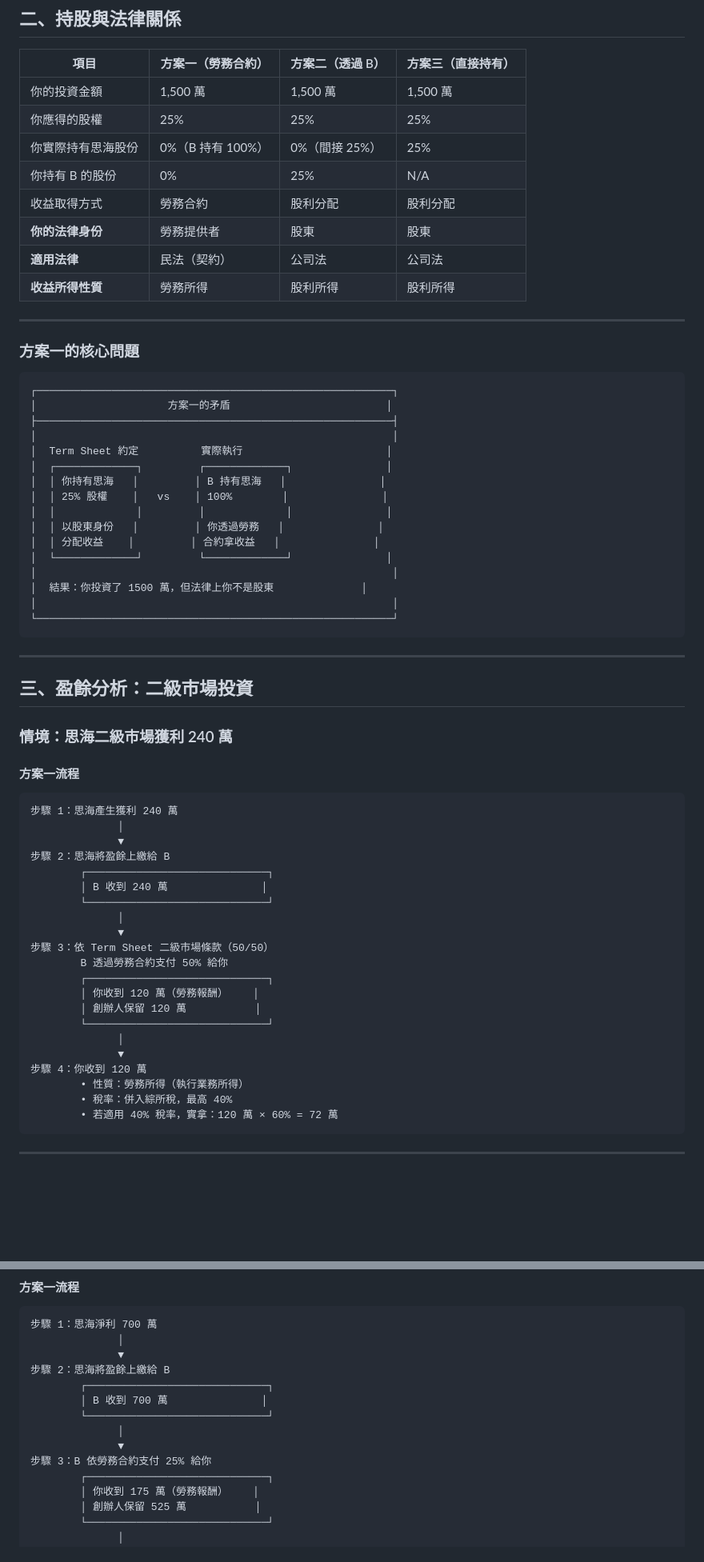
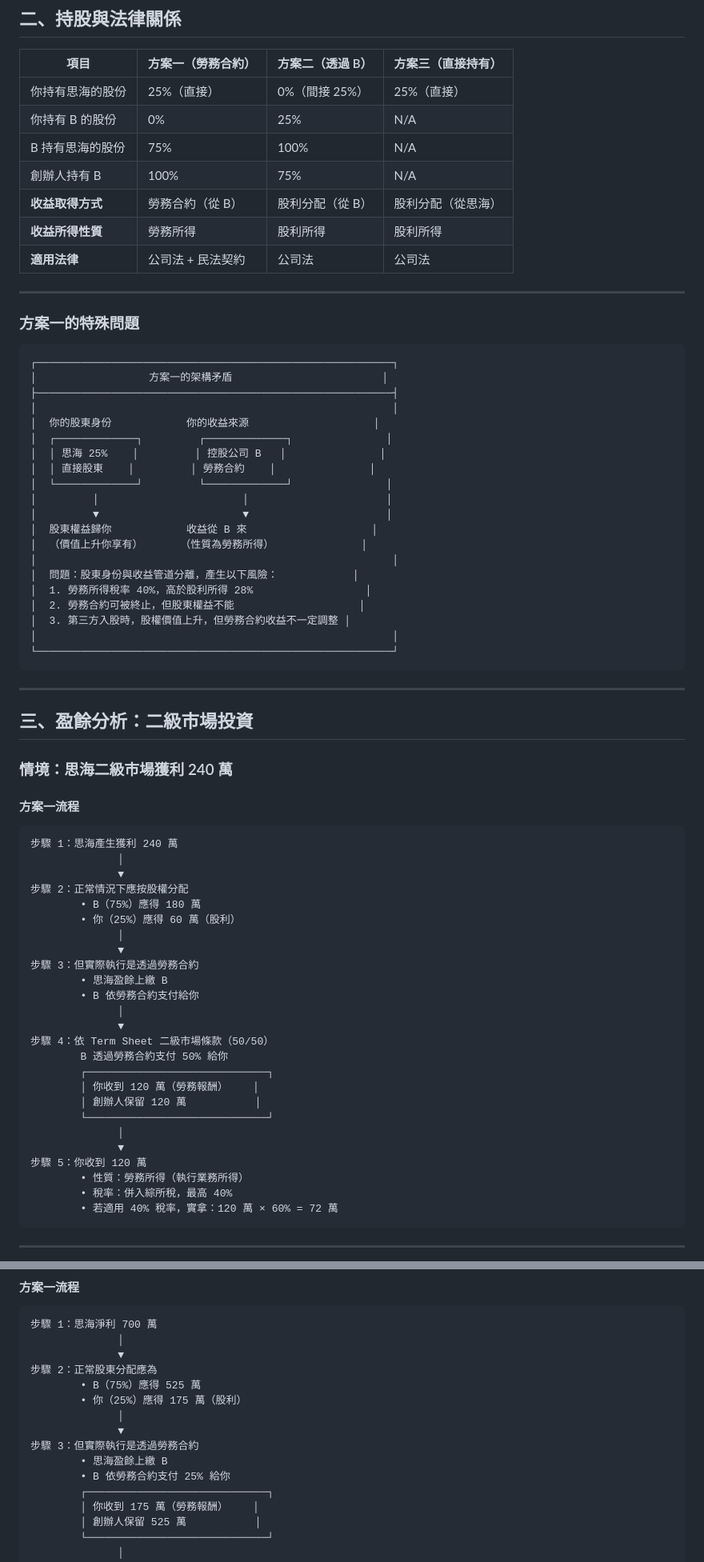
Before and after one commit to howardgod/fund, a Markdown page: 投資架構分析_方案比較.md, 2 parts joined by grey strips. Shown at 80% size. Rendered like a GitHub page; blank space fills up the shorter version.

````diff
--- a/投資架構分析_方案比較.md
+++ b/投資架構分析_方案比較.md
@@ -89,34 +87,37 @@
 
 | 項目 | 方案一（勞務合約） | 方案二（透過 B） | 方案三（直接持有） |
 |------|-------------------|-----------------|-------------------|
-| 你的投資金額 | 1,500 萬 | 1,500 萬 | 1,500 萬 |
-| 你應得的股權 | 25% | 25% | 25% |
-| 你實際持有思海股份 | 0%（B 持有 100%） | 0%（間接 25%） | 25% |
+| 你持有思海的股份 | 25%（直接） | 0%（間接 25%） | 25%（直接） |
 | 你持有 B 的股份 | 0% | 25% | N/A |
-| 收益取得方式 | 勞務合約 | 股利分配 | 股利分配 |
-| **你的法律身份** | 勞務提供者 | 股東 | 股東 |
-| **適用法律** | 民法（契約） | 公司法 | 公司法 |
+| B 持有思海的股份 | 75% | 100% | N/A |
+| 創辦人持有 B | 100% | 75% | N/A |
+| **收益取得方式** | 勞務合約（從 B） | 股利分配（從 B） | 股利分配（從思海） |
 | **收益所得性質** | 勞務所得 | 股利所得 | 股利所得 |
+| **適用法律** | 公司法 + 民法契約 | 公司法 | 公司法 |
 
 ---
 
-### 方案一的核心問題
+### 方案一的特殊問題
 
 ```
 ┌─────────────────────────────────────────────────────────┐
-│                     方案一的矛盾                         │
+│                  方案一的架構矛盾                        │
 ├─────────────────────────────────────────────────────────┤
 │                                                         │
-│  Term Sheet 約定          實際執行                       │
+│  你的股東身份            你的收益來源                    │
 │  ┌─────────────┐         ┌─────────────┐               │
-│  │ 你持有思海   │         │ B 持有思海   │               │
-│  │ 25% 股權    │   vs    │ 100%        │               │
-│  │             │         │             │               │
-│  │ 以股東身份   │         │ 你透過勞務   │               │
-│  │ 分配收益    │         │ 合約拿收益   │               │
+│  │ 思海 25%    │         │ 控股公司 B   │               │
+│  │ 直接股東    │         │ 勞務合約    │               │
 │  └─────────────┘         └─────────────┘               │
+│         │                       │                      │
+│         ▼                       ▼                      │
+│  股東權益歸你            收益從 B 來                    │
+│  （價值上升你享有）      （性質為勞務所得）              │
 │                                                         │
-│  結果：你投資了 1500 萬，但法律上你不是股東              │
+│  問題：股東身份與收益管道分離，產生以下風險：            │
+│  1. 勞務所得稅率 40%，高於股利所得 28%                  │
+│  2. 勞務合約可被終止，但股東權益不能                    │
+│  3. 第三方入股時，股權價值上升，但勞務合約收益不一定調整 │
 │                                                         │
 └─────────────────────────────────────────────────────────┘
 ```
@@ -133,13 +134,17 @@
 步驟 1：思海產生獲利 240 萬
               │
               ▼
-步驟 2：思海將盈餘上繳給 B
-        ┌─────────────────────────────┐
-        │ B 收到 240 萬               │
-        └─────────────────────────────┘
+步驟 2：正常情況下應按股權分配
+        • B（75%）應得 180 萬
+        • 你（25%）應得 60 萬（股利）
               │
               ▼
-步驟 3：依 Term Sheet 二級市場條款（50/50）
+步驟 3：但實際執行是透過勞務合約
+        • 思海盈餘上繳 B
+        • B 依勞務合約支付給你
+              │
+              ▼
+步驟 4：依 Term Sheet 二級市場條款（50/50）
         B 透過勞務合約支付 50% 給你
         ┌─────────────────────────────┐
         │ 你收到 120 萬（勞務報酬）    │
@@ -147,7 +152,7 @@
         └─────────────────────────────┘
               │
               ▼
-步驟 4：你收到 120 萬
+步驟 5：你收到 120 萬
         • 性質：勞務所得（執行業務所得）
         • 稅率：併入綜所稅，最高 40%
         • 若適用 40% 稅率，實拿：120 萬 × 60% = 72 萬
@@ -237,13 +242,14 @@
 步驟 1：思海淨利 700 萬
               │
               ▼
-步驟 2：思海將盈餘上繳給 B
-        ┌─────────────────────────────┐
-        │ B 收到 700 萬               │
-        └─────────────────────────────┘
+步驟 2：正常股東分配應為
+        • B（75%）應得 525 萬
+        • 你（25%）應得 175 萬（股利）
               │
               ▼
-步驟 3：B 依勞務合約支付 25% 給你
+步驟 3：但實際執行是透過勞務合約
+        • 思海盈餘上繳 B
+        • B 依勞務合約支付 25% 給你
         ┌─────────────────────────────┐
         │ 你收到 175 萬（勞務報酬）    │
         │ 創辦人保留 525 萬           │
````
Also changed, not shown: other parts of 投資架構分析_方案比較.md (+136 -85 lines).
